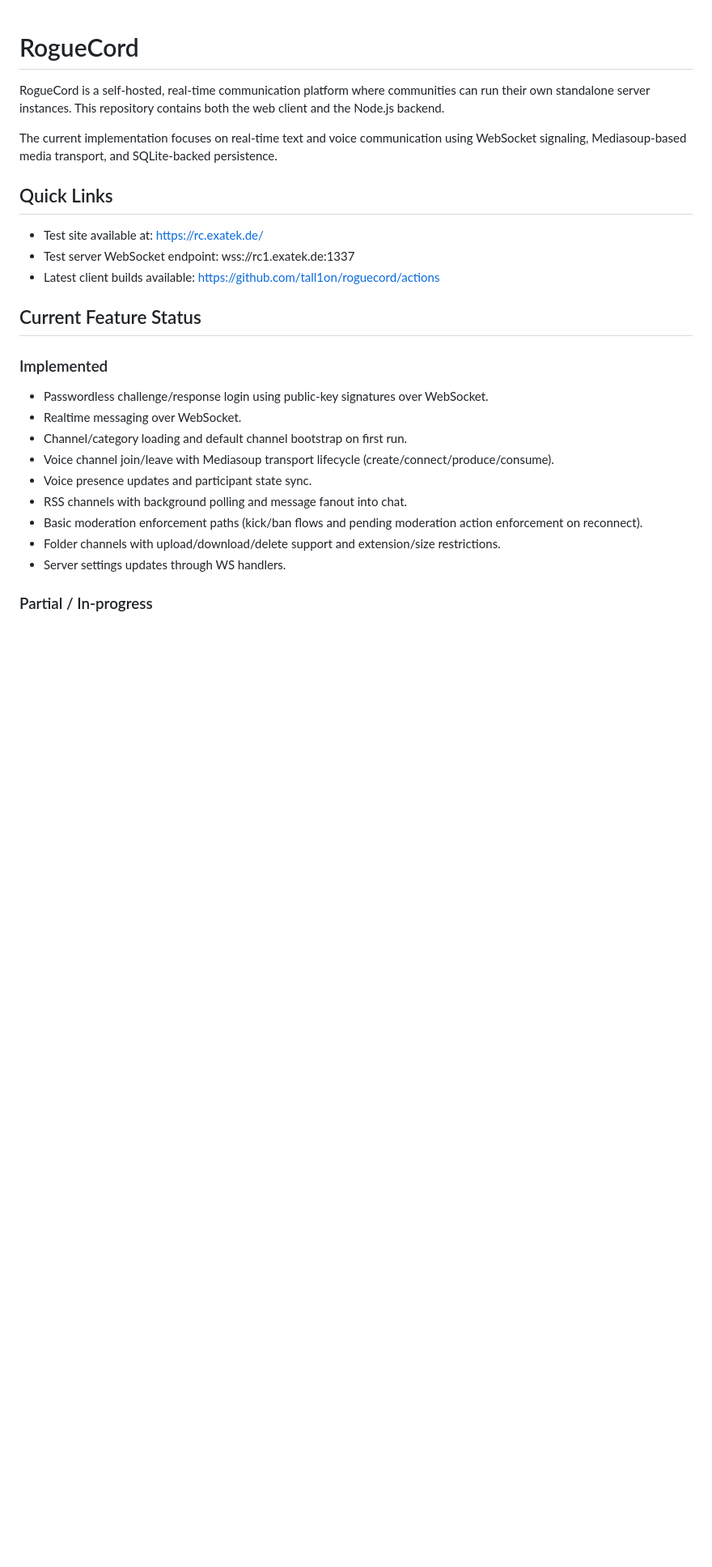
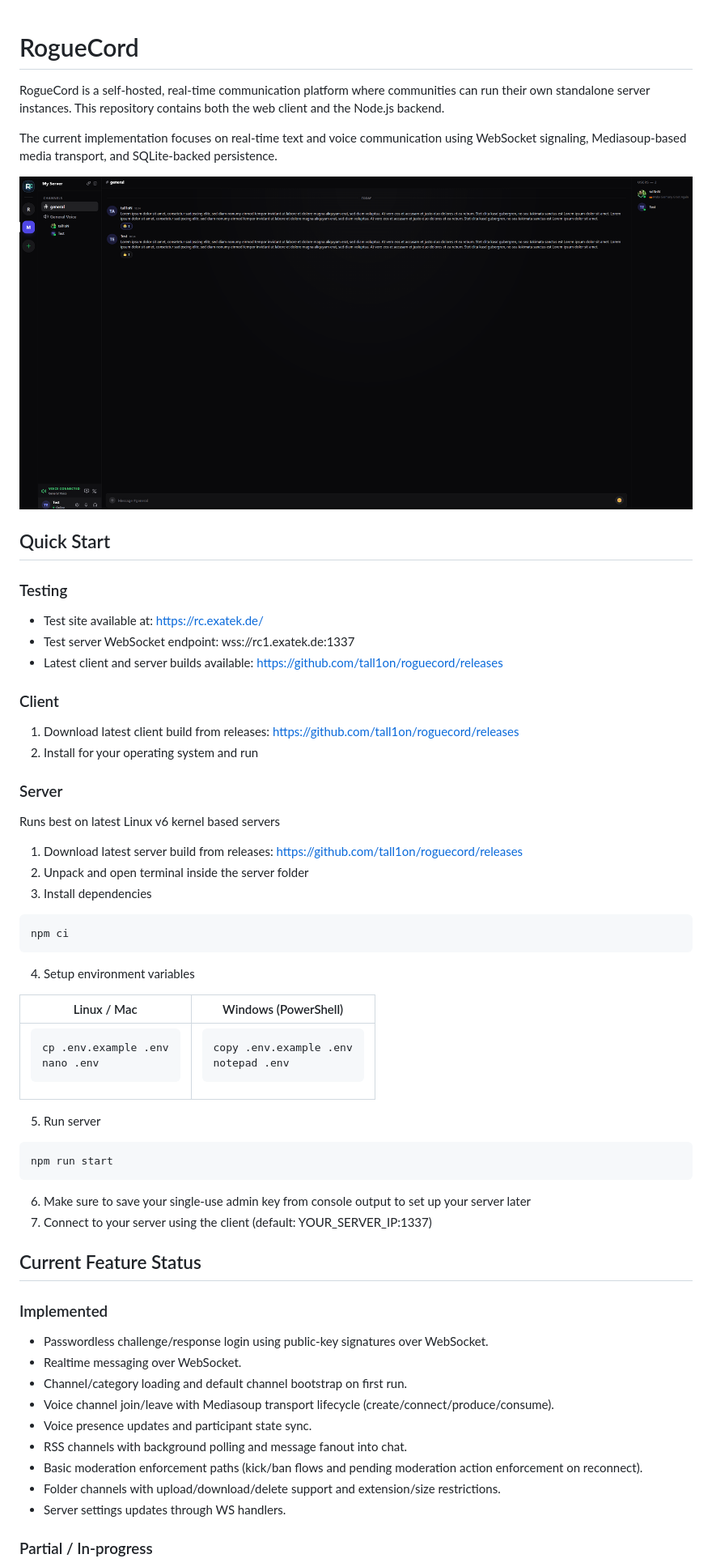
Before and after one commit to tall1on/roguecord, a Markdown page: README.md, the part around the change. Shown at 81% size. GitHub-like rendering; pictures changed too: assets/preview.png (added); blank space fills up the shorter version.

Commit message:
* readme

````diff
--- a/README.md
+++ b/README.md
@@ -4,11 +4,43 @@ RogueCord is a self-hosted, real-time communication platform where communities c
 
 The current implementation focuses on real-time text and voice communication using WebSocket signaling, Mediasoup-based media transport, and SQLite-backed persistence.
 
-## Quick Links
+![RogueCord Preview](assets/preview.png)
+
+## Quick Start
+
+### Testing
 
 - Test site available at: https://rc.exatek.de/
 - Test server WebSocket endpoint: wss://rc1.exatek.de:1337
-- Latest client builds available: https://github.com/tall1on/roguecord/actions
+- Latest client and server builds available: https://github.com/tall1on/roguecord/releases
+
+
+### Client
+
+1. Download latest client build from releases: https://github.com/tall1on/roguecord/releases
+2. Install for your operating system and run
+
+### Server
+
+Runs best on latest Linux v6 kernel based servers
+
+1. Download latest server build from releases: https://github.com/tall1on/roguecord/releases
+2. Unpack and open terminal inside the server folder
+3. Install dependencies
+```bash
+npm ci
+```
+4. Setup environment variables
+
+| Linux / Mac | Windows (PowerShell) |
+|-------------|----------------------|
+| <pre><code class="language-bash">cp .env.example .env<br>nano .env</code></pre> | <pre><code class="language-powershell">copy .env.example .env<br>notepad .env</code></pre> |
+5. Run server
+```bash
+npm run start
+```
+6. Make sure to save your single-use admin key from console output to set up your server later
+7. Connect to your server using the client (default: YOUR_SERVER_IP:1337)
 
 ## Current Feature Status
 
````
